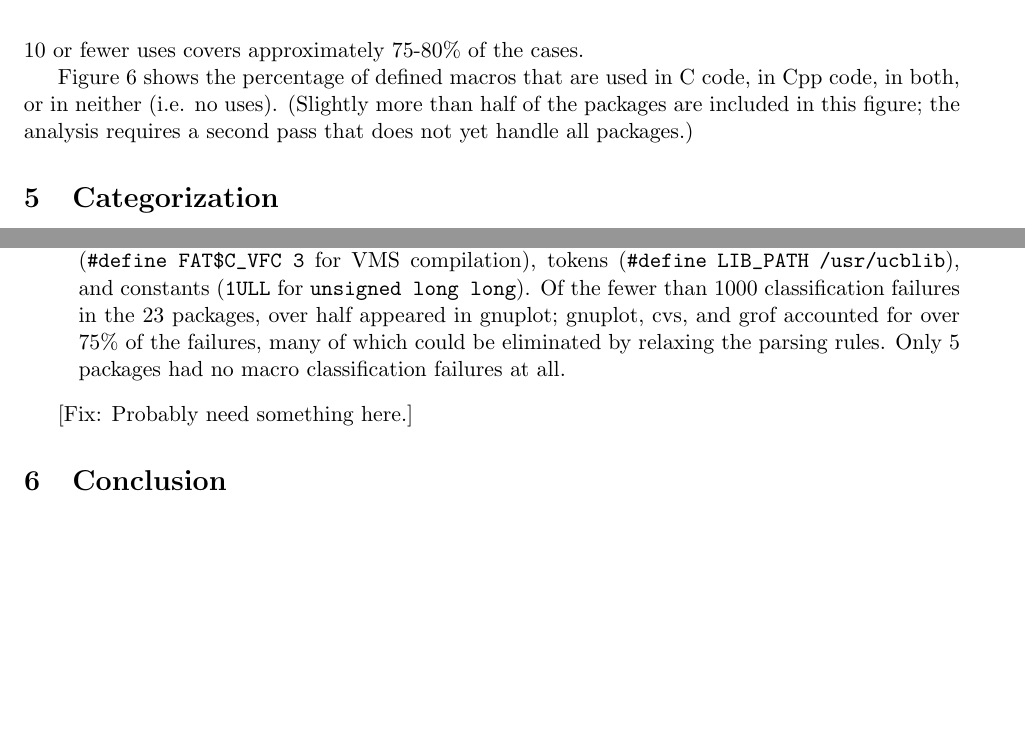
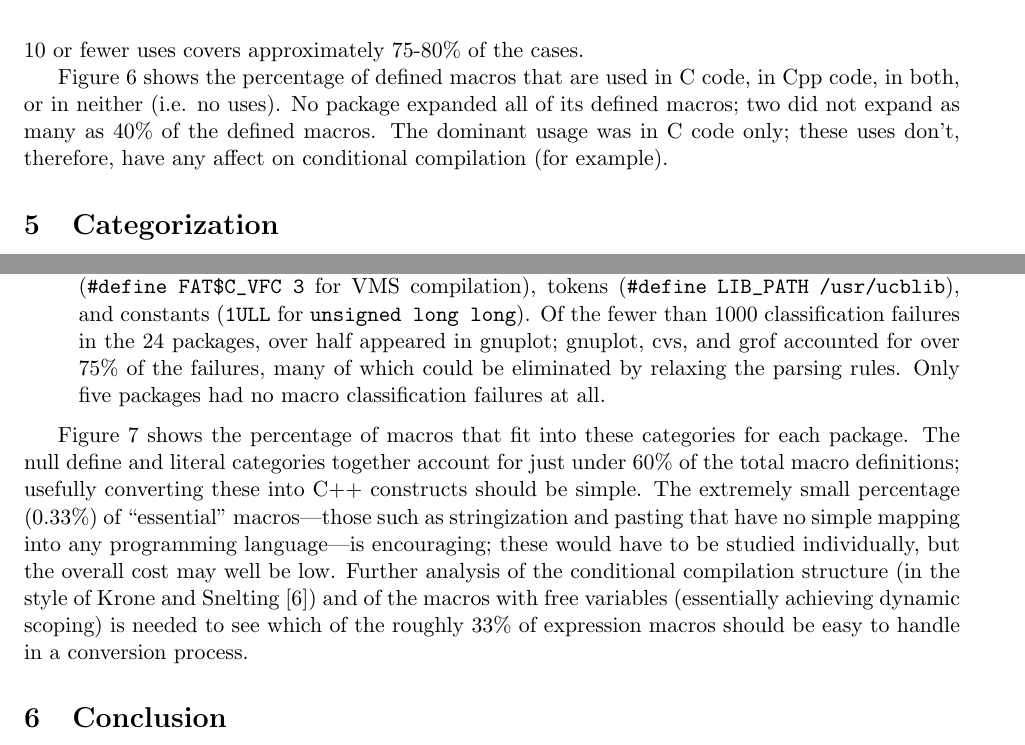
Before and after one commit to gjbadros/empirical_macros, a LaTeX paper (macros/paper.tex): two parts of pages 9 and 13 of 14 before the commit and two parts of pages 9 and 12 of 14 after it, joined at a grey line, cut so that both start at the same text, the shorter picture padded with empty space. Compiled offline with pdfLaTeX.

Commit message:
No showstoppers left!

```diff
--- a/macros/paper.tex
+++ b/macros/paper.tex
@@ -443,9 +444,10 @@ macros with 10 or fewer uses covers approximately 75-80\% of the cases.
 
 Figure~\ref{fig:define_usage} shows the percentage of defined macros
 that are used in C code, in Cpp code, in both, or in neither (i.e. no
-uses).  (Slightly more than half of the packages are included in this
-figure; the analysis requires a second pass that does not yet handle
-all packages.)
+uses).  No package expanded all of its defined macros; two did not
+expand as many as 40\% of the defined macros.  The dominant usage was
+in C code only; these uses don't, therefore, have any affect on
+conditional compilation (for example).
 
 \begin{figure}
 \vspace{4.5in}
@@ -557,9 +551,9 @@ classification heuristics failed
   names (\verb|#define FAT$C_VFC 3| for VMS compilation), tokens
   (\verb|#define| \verb|LIB_PATH| \verb|/usr/ucblib|), and constants (\verb|1ULL| for
   \verb|unsigned long long|).  Of the fewer than 1000 classification
-  failures in the 23 packages, over half appeared in gnuplot; gnuplot, cvs,
+  failures in the 24 packages, over half appeared in gnuplot; gnuplot, cvs,
   and grof accounted for over 75\% of the failures, many of which could be
-  eliminated by relaxing the parsing rules.  Only 5 packages had no
+  eliminated by relaxing the parsing rules.  Only five packages had no
   macro classification failures at all.
 
 
@@ -597,4 +591,16 @@ classification heuristics failed
 
 \end{description}
 
-[Fix: Probably need something here.]
+Figure~\ref{fig:categorization} shows the percentage of macros that
+fit into these categories for each package.  The null define and
+literal categories together account for just under 60\% of the total
+macro definitions; usefully converting these into C++ constructs
+should be simple.  The extremely small percentage (0.33\%) of
+``essential'' macros---those such as stringization and pasting that
+have no simple mapping into any programming language---is encouraging;
+these would have to be studied individually, but the overall cost
+may well be low.  Further analysis of the conditional compilation
+structure (in the style of Krone and Snelting~\cite{Krone94}) and of
+the macros with free variables (essentially achieving dynamic scoping)
+is needed to see which of the roughly 33\% of expression macros should
+be easy to handle in a conversion process.
@@ -601,3 +614,8 @@ classification heuristics failed
+\end{figure}
+
+
+
+
 
 %In anticipation of the translator tool, the analysis tool infers
 %types, using techniques similar to those of Siff and Reps~\cite{Siff-fse96}
```
Also changed, not shown: macros/papers/empirical-uses.tex (+35 -17 lines), macros/paper.tex (22 more changed lines).
